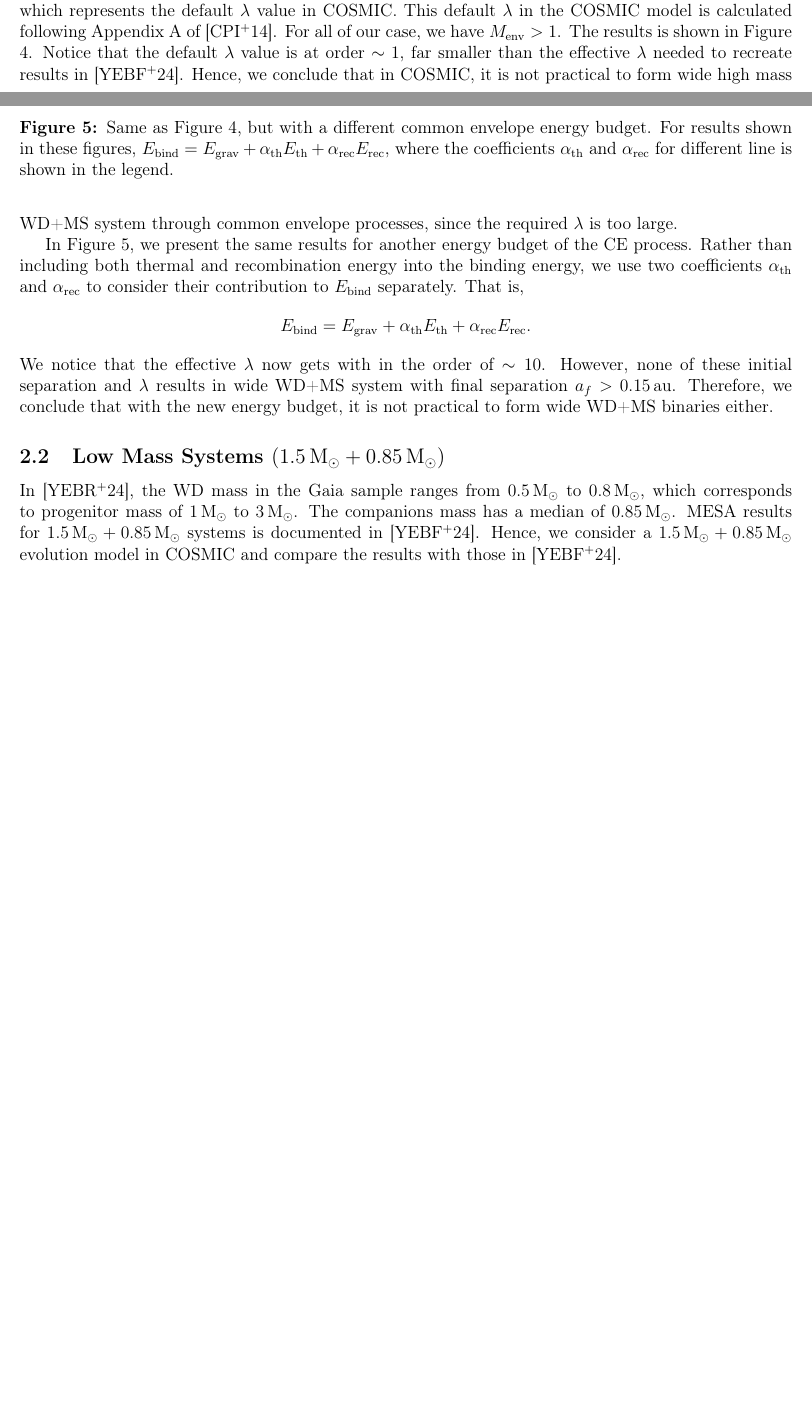
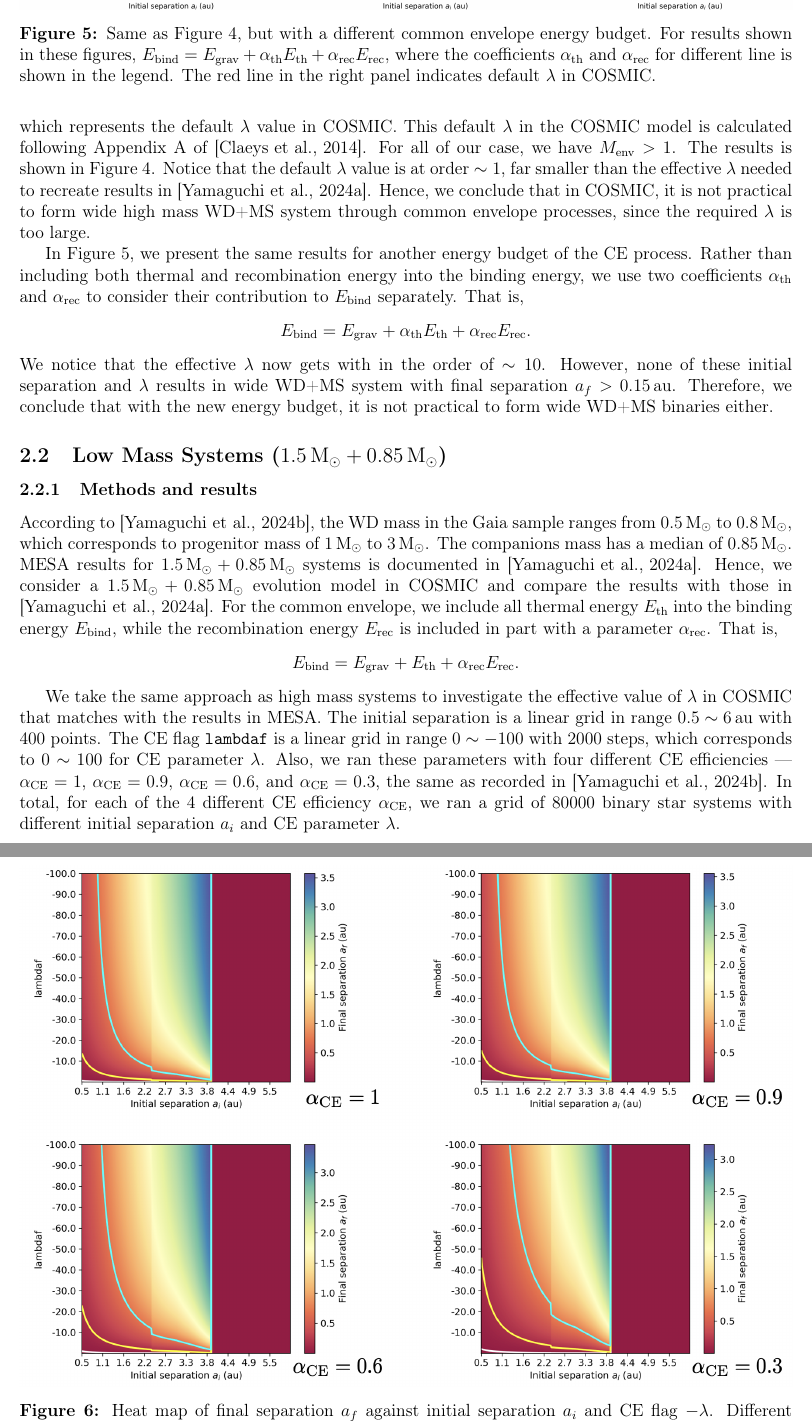
Before and after one commit to RunqiuYe/binary-evolution, a LaTeX document (summaries/paper-draft-plain.tex): two parts of pages 5 and 6 of 7 before the commit and two parts of pages 6 and 7 of 8 after it, joined at a grey line, cut so that both start at the same text, the shorter picture padded with empty space. Compiled offline with pdfLaTeX.

Commit message:
finished low mass results section

```diff
--- a/summaries/paper-draft-plain.tex
+++ b/summaries/paper-draft-plain.tex
@@ -125,7 +125,7 @@ To further compare with the default $\lambda$ value in COSMIC, we include in the
 \begin{figure}
   \centering
   \includegraphics[width=\linewidth]{fig/7+1ebcmp.png}
-  \caption{Same as Figure \ref{fit_cmp_hi}, but with a different common envelope energy budget. For results shown in these figures, $\Ebind = \Egrav + \alphath \Eth + \alpharec \Erec$, where the coefficients $\alphath$ and $\alpharec$ for different line is shown in the legend.}
+  \caption{Same as Figure \ref{fit_cmp_hi}, but with a different common envelope energy budget. For results shown in these figures, $\Ebind = \Egrav + \alphath \Eth + \alpharec \Erec$, where the coefficients $\alphath$ and $\alpharec$ for different line is shown in the legend. The red line in the right panel indicates default $\lambda$ in COSMIC.}
   \label{fit_cmp_eb_hi}
 \end{figure}
 
@@ -135,8 +135,24 @@ In Figure \ref{fit_cmp_eb_hi}, we present the same results for another energy bu
 \]
 We notice that the effective $\lambda$ now gets with in the order of $\sim 10$. However, none of these initial separation and $\lambda$ results in wide WD+MS system with final separation $a_f > 0.15 \au$. Therefore, we conclude that with the new energy budget, it is not practical to form wide WD+MS binaries either.
 
-\subsection{Low Mass Systems $(1.5 \Msun + 0.85 \Msun)$} \label{subsec:low}
-In \cite{yamaguchi_lo}, the WD mass in the Gaia sample ranges from $0.5\Msun$ to $0.8\Msun$, which corresponds to progenitor mass of $1 \Msun$ to $3 \Msun$. The companions mass has a median of $0.85 \Msun$. MESA results for $1.5\Msun + 0.85\Msun$ systems is documented in \cite{yamaguchi_hi}. Hence, we consider a $1.5\Msun + 0.85\Msun$ evolution model in COSMIC and compare the results with those in \cite{yamaguchi_hi}.
+\subsection{Low Mass Systems ($1.5 \Msun + 0.85 \Msun$)} \label{subsec:low}
+
+\subsubsection{Methods and results}
+According to \cite{yamaguchi_lo}, the WD mass in the Gaia sample ranges from $0.5\Msun$ to $0.8\Msun$, which corresponds to progenitor mass of $1 \Msun$ to $3 \Msun$. The companions mass has a median of $0.85 \Msun$. MESA results for $1.5\Msun + 0.85\Msun$ systems is documented in \cite{yamaguchi_hi}. Hence, we consider a $1.5\Msun + 0.85\Msun$ evolution model in COSMIC and compare the results with those in \cite{yamaguchi_hi}. For the common envelope, we include all thermal energy $\Eth$ into the binding energy $\Ebind$, while the recombination energy $\Erec$ is included in part with a parameter $\alpharec$. That is,
+\[
+  \Ebind = \Egrav + \Eth + \alpharec \Erec.
+\]
+
+We take the same approach as high mass systems to investigate the effective value of $\lambda$ in COSMIC that matches with the results in MESA. The initial separation is a linear grid in range $0.5 \sim 6 \au$ with $400$ points. The CE flag \verb|lambdaf| is a linear grid in range $0 \sim -100$ with $2000$ steps, which corresponds to $0 \sim 100$ for CE parameter $\lambda$. Also, we ran these parameters with four different CE efficiencies — $\alphace = 1$, $\alphace = 0.9$, $\alphace = 0.6$, and $\alphace = 0.3$, the same as recorded in \cite{yamaguchi_lo}. In total, for each of the $4$ different CE efficiency $\alphace$, we ran a grid of $80000$ binary star systems with different initial separation $a_i$ and CE parameter $\lambda$.
+
+After simulation is finished, we again select the time-step when the system finished CE for the first time, and record the final separation if the system is a desried WD+MS system. The result is presented in Figure \ref{res_lo}.
+
+\begin{figure}
+  \centering
+  \includegraphics[width=\linewidth]{fig/1.5+0.8results.png}
+  \caption{Heat map of final separation $a_f$ against initial separation $a_i$ and CE flag $-\lambda$. Different panels represent four different CE efficiencies $\alphace = 1$, $0.9$, $0.6$, and $0.3$. The white and yellow contour corresponds to $a_f = 0.01 \au$ and $a_f = 0.15 \au$ respectively. WD+MS binaries is not possible for separation smaller than $0.01 \au$, and $0.15 \au$ is the minimum separation of wide WD+MS binaries in observational results. Outside the white contour no desired system forms.}
+  \label{res_lo}
+\end{figure}
 
 
 \section{Formation Through Stable Mass Transfer} \label{sec:stable}
```
Also changed, not shown: summaries/paper-draft-plain.bbl, summaries/paper-draft-plain.pdf, summaries/paper-draft-plain.tex (24 more changed lines), 7 other files.
